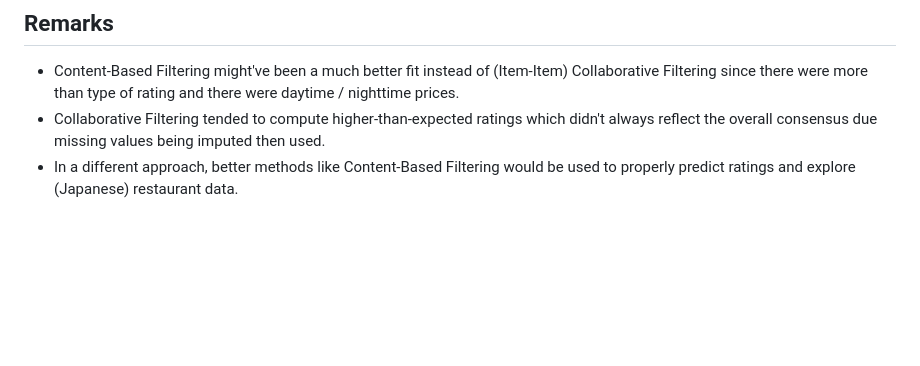
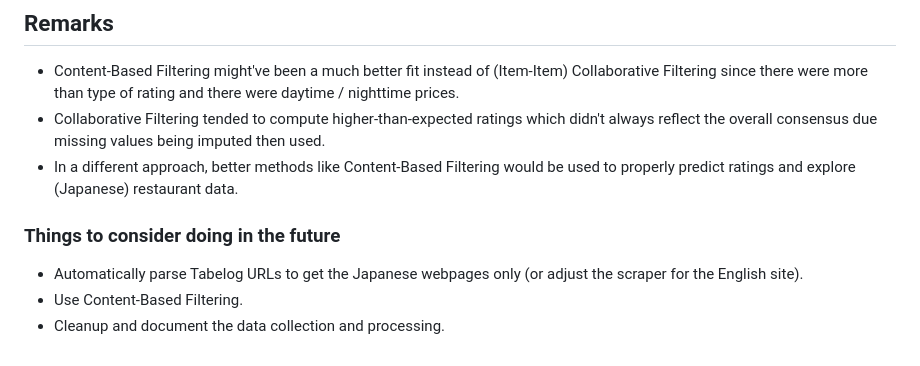
Before and after one commit to KiyonoKara/Tabelog-ML-Project, a Markdown page: README.md, the part around the change. Drawn GitHub-style; blank space fills up the shorter version.

Commit message:
add some future ideas

```diff
--- a/README.md
+++ b/README.md
@@ -52,3 +52,8 @@ Here are some examples restaurants you can try entering on the app:
 - Content-Based Filtering might've been a much better fit instead of (Item-Item) Collaborative Filtering since there were more than type of rating and there were daytime / nighttime prices.
 - Collaborative Filtering tended to compute higher-than-expected ratings which didn't always reflect the overall consensus due missing values being imputed then used.
 - In a different approach, better methods like Content-Based Filtering would be used to properly predict ratings and explore (Japanese) restaurant data.
+
+### Things to consider doing in the future
+- Automatically parse Tabelog URLs to get the Japanese webpages only (or adjust the scraper for the English site).
+- Use Content-Based Filtering.
+- Cleanup and document the data collection and processing.
```
